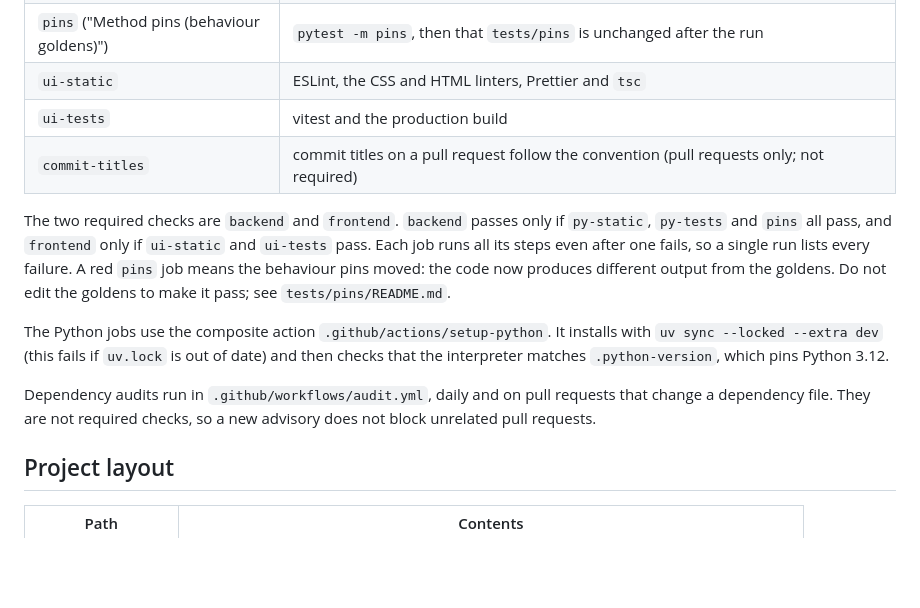
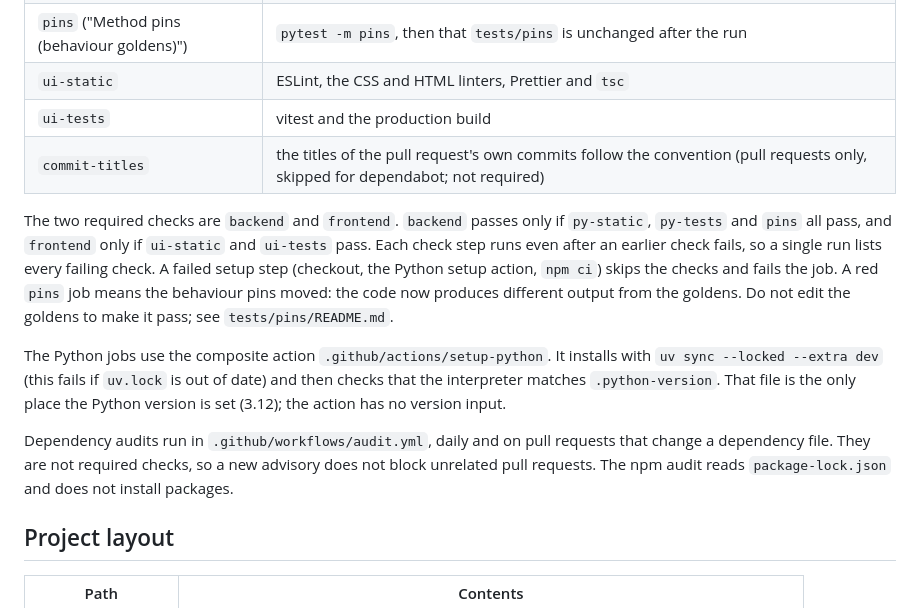
Before and after one commit to omarbounawarapy/CrawlViz, a Markdown page: docs/08-developer-guide.md, the part around the change. GitHub-like rendering; blank space fills up the shorter version.

Commit message:
Docs: the CI section says a failed setup step skips the checks

```diff
--- a/docs/08-developer-guide.md
+++ b/docs/08-developer-guide.md
@@ -124,13 +124,13 @@ pytest reads `pytest.ini`: it imports from the repo root (no `PYTHONPATH`), reje
 | `pins` ("Method pins (behaviour goldens)") | `pytest -m pins`, then that `tests/pins` is unchanged after the run |
 | `ui-static` | ESLint, the CSS and HTML linters, Prettier and `tsc` |
 | `ui-tests` | vitest and the production build |
-| `commit-titles` | commit titles on a pull request follow the convention (pull requests only; not required) |
+| `commit-titles` | the titles of the pull request's own commits follow the convention (pull requests only, skipped for dependabot; not required) |
 
-The two required checks are `backend` and `frontend`. `backend` passes only if `py-static`, `py-tests` and `pins` all pass, and `frontend` only if `ui-static` and `ui-tests` pass. Each job runs all its steps even after one fails, so a single run lists every failure. A red `pins` job means the behaviour pins moved: the code now produces different output from the goldens. Do not edit the goldens to make it pass; see `tests/pins/README.md`.
+The two required checks are `backend` and `frontend`. `backend` passes only if `py-static`, `py-tests` and `pins` all pass, and `frontend` only if `ui-static` and `ui-tests` pass. Each check step runs even after an earlier check fails, so a single run lists every failing check. A failed setup step (checkout, the Python setup action, `npm ci`) skips the checks and fails the job. A red `pins` job means the behaviour pins moved: the code now produces different output from the goldens. Do not edit the goldens to make it pass; see `tests/pins/README.md`.
 
-The Python jobs use the composite action `.github/actions/setup-python`. It installs with `uv sync --locked --extra dev` (this fails if `uv.lock` is out of date) and then checks that the interpreter matches `.python-version`, which pins Python 3.12.
+The Python jobs use the composite action `.github/actions/setup-python`. It installs with `uv sync --locked --extra dev` (this fails if `uv.lock` is out of date) and then checks that the interpreter matches `.python-version`. That file is the only place the Python version is set (3.12); the action has no version input.
 
-Dependency audits run in `.github/workflows/audit.yml`, daily and on pull requests that change a dependency file. They are not required checks, so a new advisory does not block unrelated pull requests.
+Dependency audits run in `.github/workflows/audit.yml`, daily and on pull requests that change a dependency file. They are not required checks, so a new advisory does not block unrelated pull requests. The npm audit reads `package-lock.json` and does not install packages.
 
 ## Project layout
 
```
